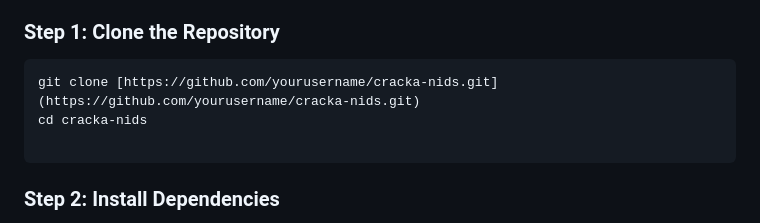
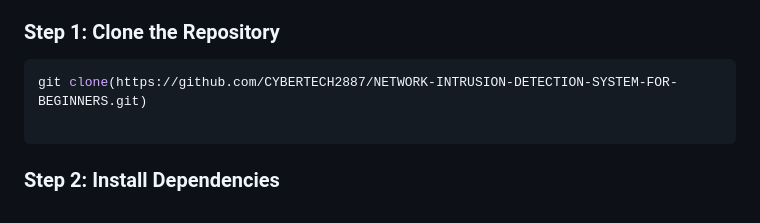
Before and after one commit to CYBERTECH2887/NETWORK-INTRUSION-DETECTION-SYSTEM-FOR-BEGINNERS, a Markdown page: README.md, the part around the change. GitHub-like rendering.

````diff
--- a/README.md
+++ b/README.md
@@ -26,8 +26,7 @@ Follow these step-by-step instructions to get the project running on your local
 
 ### Step 1: Clone the Repository
 ```bash
-git clone [https://github.com/yourusername/cracka-nids.git](https://github.com/yourusername/cracka-nids.git)
-cd cracka-nids
+git clone(https://github.com/CYBERTECH2887/NETWORK-INTRUSION-DETECTION-SYSTEM-FOR-BEGINNERS.git)
 
 ```
 
````
